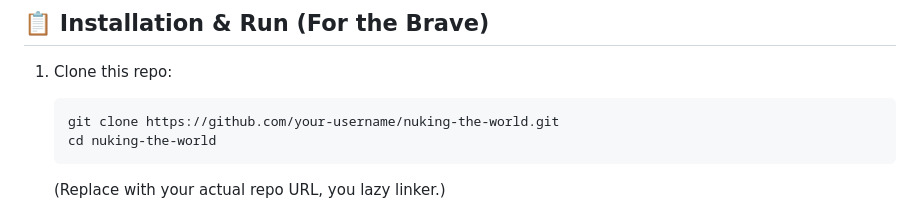
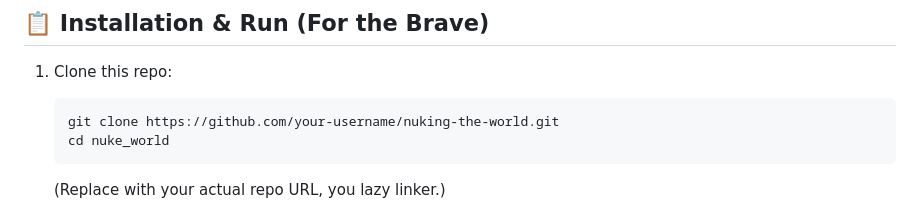
Before and after one commit to sujith52/nuke_world, a Markdown page: README.md, the part around the change. Rendered like a GitHub page.

Commit message:
yes
Corrected the directory name in the installation instructions.

````diff
--- a/README.md
+++ b/README.md
@@ -30,7 +30,7 @@ If you're here to actually end the world: Wrong repo. Try therapy instead. If yo
 1. Clone this repo:
    ```
    git clone https://github.com/your-username/nuking-the-world.git
-   cd nuking-the-world
+   cd nuke_world
    ```
    (Replace with your actual repo URL, you lazy linker.)
 
````
